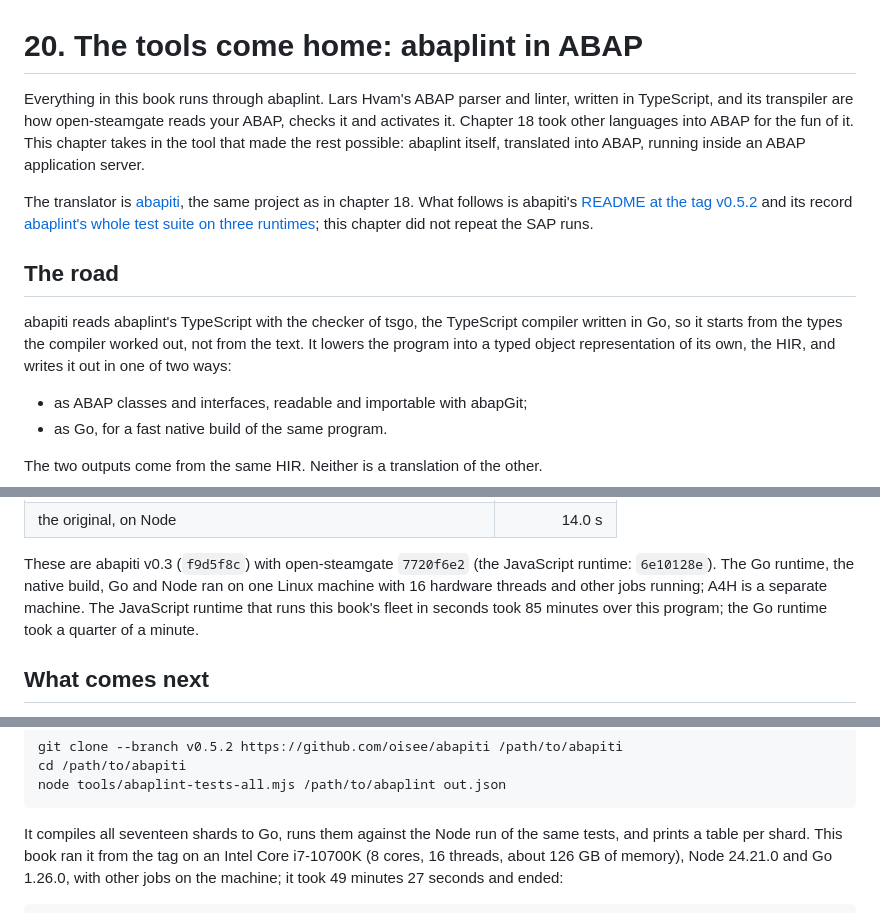
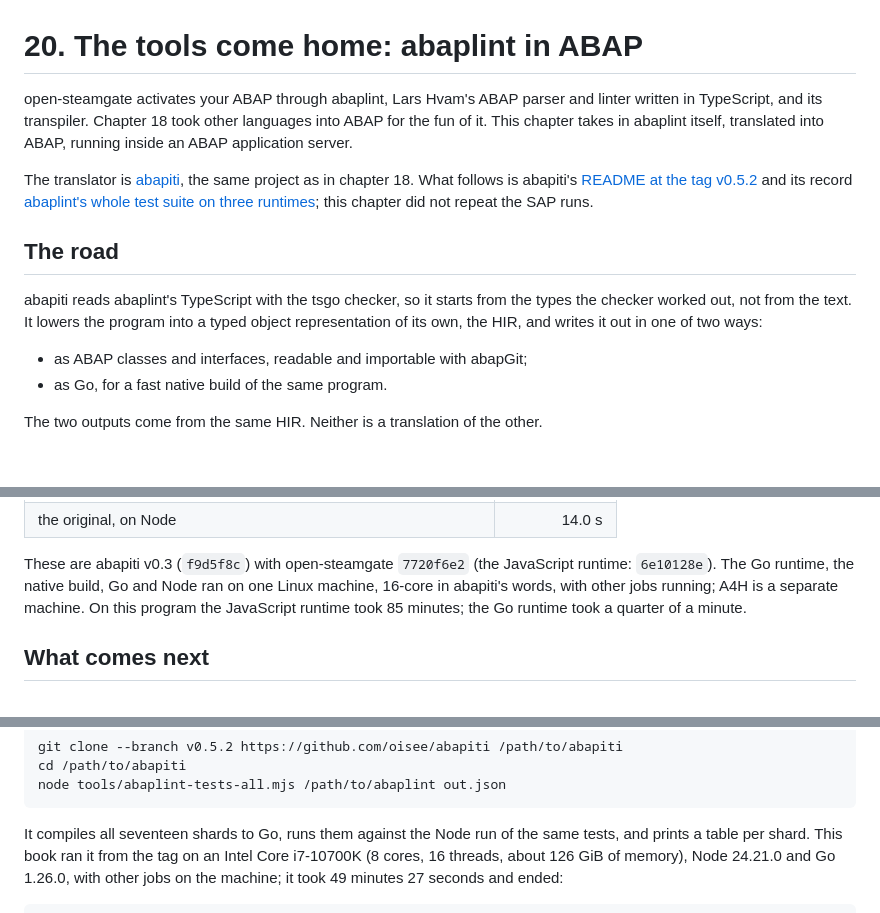
Before and after one commit to oisee/osg-demo, a Markdown page: book/20-abaplint.md, 3 parts joined by grey strips. Drawn GitHub-style; blank space fills up the shorter version.

```diff
--- a/book/20-abaplint.md
+++ b/book/20-abaplint.md
@@ -1,11 +1,9 @@
 # 20. The tools come home: abaplint in ABAP
 
-Everything in this book runs through abaplint. Lars Hvam's ABAP parser and
-linter, written in TypeScript, and its transpiler are how open-steamgate
-reads your ABAP, checks it and activates it. Chapter 18 took
-other languages into ABAP for the fun of it. This chapter takes in the tool
-that made the rest possible: abaplint itself, translated into ABAP, running
-inside an ABAP application server.
+open-steamgate activates your ABAP through abaplint, Lars Hvam's ABAP
+parser and linter written in TypeScript, and its transpiler. Chapter 18 took
+other languages into ABAP for the fun of it. This chapter takes in abaplint
+itself, translated into ABAP, running inside an ABAP application server.
 
 The translator is [abapiti](https://github.com/oisee/abapiti/tree/v0.5.2), the same
 project as in chapter 18. What follows is abapiti's
@@ -16,9 +14,8 @@ this chapter did not repeat the SAP runs.
 
 ## The road
 
-abapiti reads abaplint's TypeScript with the checker of tsgo, the
-TypeScript compiler written in Go, so it starts from the types the compiler worked out, not from the
-text. It lowers the program into a typed object representation of its own,
+abapiti reads abaplint's TypeScript with the tsgo checker, so it starts
+from the types the checker worked out, not from the text. It lowers the program into a typed object representation of its own,
 the HIR, and writes it out in one of two ways:
 
 - as ABAP classes and interfaces, readable and importable with abapGit;
@@ -82,10 +79,10 @@ of the original abaplint on Node, byte for byte.
 
 These are abapiti v0.3 (`f9d5f8c`) with open-steamgate `7720f6e2` (the
 JavaScript runtime: `6e10128e`). The Go runtime, the native build, Go and
-Node ran on one Linux machine with 16 hardware threads and other jobs
-running; A4H is a separate machine. The JavaScript
-runtime that runs this book's fleet in seconds took 85 minutes over this
-program; the Go runtime took a quarter of a minute.
+Node ran on one Linux machine, 16-core in abapiti's words, with other jobs
+running; A4H is a separate machine. On this program
+the JavaScript runtime took 85 minutes; the Go runtime took a quarter of a
+minute.
 
 ## What comes next
 
@@ -123,7 +120,7 @@ node tools/abaplint-tests-all.mjs /path/to/abaplint out.json
 
 It compiles all seventeen shards to Go, runs them against the Node run of
 the same tests, and prints a table per shard. This book ran it from the tag
-on an Intel Core i7-10700K (8 cores, 16 threads, about 126 GB of memory), Node 24.21.0 and Go
+on an Intel Core i7-10700K (8 cores, 16 threads, about 126 GiB of memory), Node 24.21.0 and Go
 1.26.0, with other jobs on the machine; it took 49 minutes 27 seconds and
 ended:
 
```
Also changed, not shown: book/ru/20-abaplint.md (+11 -13 lines).
